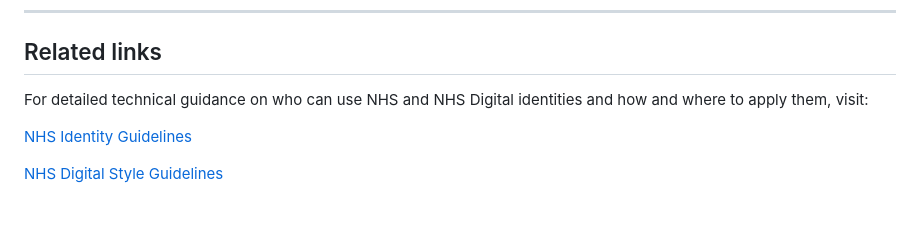
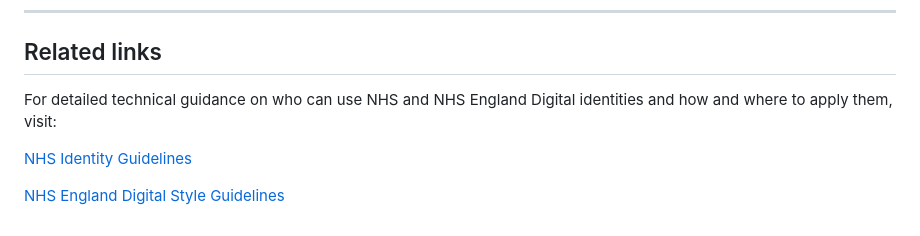
Before and after one commit to nhsconnect/nhslogin, a Markdown page: src/button-guidance.md, the part around the change. GitHub-like rendering.

Commit message:
NHS-england-update

```diff
--- a/src/button-guidance.md
+++ b/src/button-guidance.md
@@ -1136,8 +1136,8 @@ title: Adding the NHS login button to your website or app
 
 <h2 id="related-links">Related links</h2>
 
-For detailed technical guidance on who can use NHS and NHS Digital identities and how and where to apply them, visit:
+For detailed technical guidance on who can use NHS and NHS England Digital identities and how and where to apply them, visit:
 
 [NHS Identity Guidelines](https://www.england.nhs.uk/nhsidentity/identity-guidelines/ "NHS Identity Guidelines")
 
-[NHS Digital Style Guidelines](https://digital.nhs.uk/about-nhs-digital/corporate-information-and-documents/nhs-digital-style-guidelines "NHS Digital Style Guidelines")
+[NHS England Digital Style Guidelines](https://digital.nhs.uk/about-nhs-digital/corporate-information-and-documents/nhs-digital-style-guidelines "NHS Digital Style Guidelines")
```
